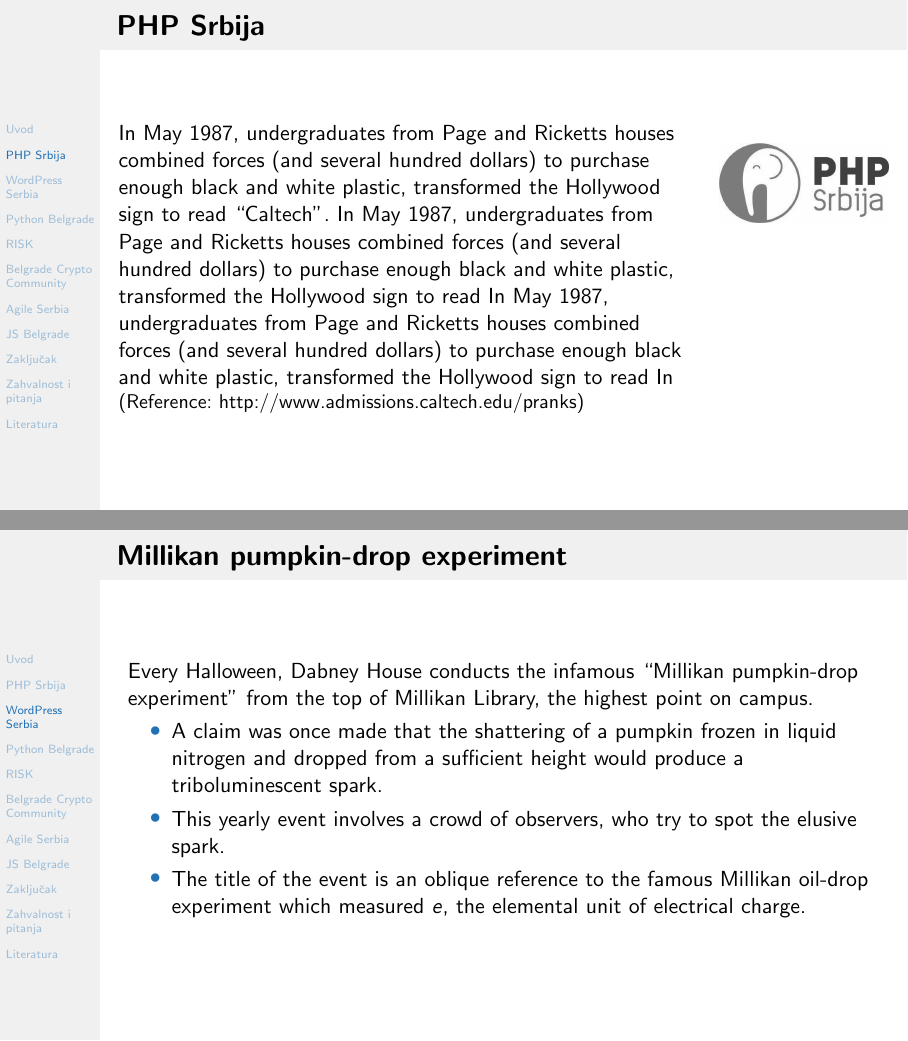
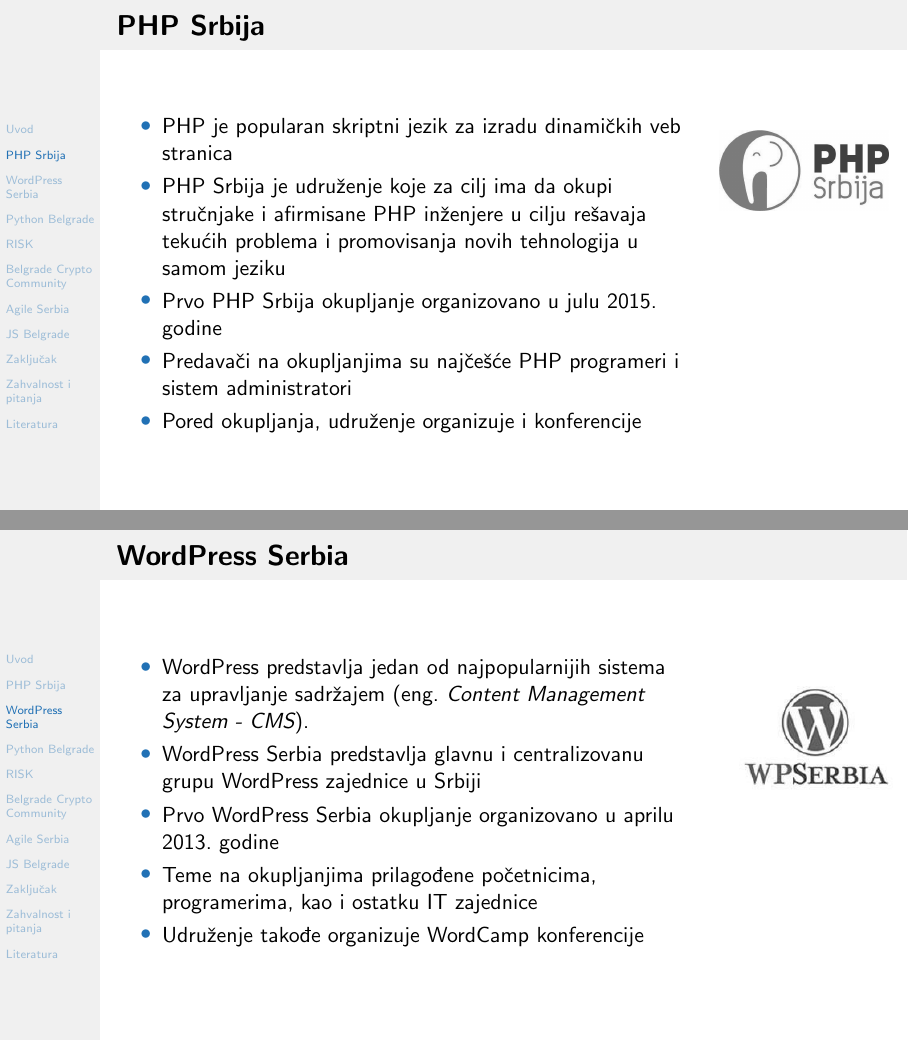
Before and after one commit to djordjev96/msnr, LaTeX slides (prezentacija/caltech_beamer_template.tex): pages 3 and 4 of 13, joined at a grey line. Compiled offline with pdfLaTeX.

Commit message:
PHP i Wordpress prezentacija

```diff
--- a/prezentacija/caltech_beamer_template.tex
+++ b/prezentacija/caltech_beamer_template.tex
@@ -69,45 +69,22 @@
 \begin{columns}[T]
 
 \column{0.75\textwidth}
-In May 1987, undergraduates from Page and Ricketts houses combined forces (and several hundred dollars) to purchase enough black and white plastic, transformed the Hollywood sign to read ``Caltech''.
-In May 1987, undergraduates from Page and Ricketts houses combined forces (and several hundred dollars) to purchase enough black and white plastic, transformed the Hollywood sign to read
-In May 1987, undergraduates from Page and Ricketts houses combined forces (and several hundred dollars) to purchase enough black and white plastic, transformed the Hollywood sign to read In \\
-
-\small{(Reference: http://www.admissions.caltech.edu/pranks)}
+\begin{itemize}
+    \item PHP je popularan skriptni jezik za izradu dinamičkih veb stranica
+    \item PHP Srbija je udruženje koje za cilj ima da okupi stručnjake i afirmisane PHP inženjere u cilju rešavaja tekućih problema i promovisanja novih tehnologija u samom jeziku
+    \item Prvo PHP Srbija okupljanje organizovano u julu 2015. godine
+    \item Predavači na okupljanjima su najčešće PHP programeri i sistem administratori
+    \item Pored okupljanja, udruženje organizuje i konferencije
+\end{itemize}
 
 \column{0.25\textwidth}
-
 \begin{figure}
     \raggedleft
     \includegraphics[scale=0.15]{./images/php_gray.jpg}
 \end{figure}
 
-
-
-
 \end{columns}
 
-% \begin{figure}
-% \raggedleft
-%     \includegraphics[scale=0.15]{./images/php_gray.jpg}
-%     % \includegraphics[width=\columnwidth]{./images/php_gray.jpg}
-%     \caption{``Hollywood is still mad about that,'' says Autumn Looijen, author of \emph{Legends of Caltech III: Techer In the Dark.} \tinimagesy{(Photo downloaded from: http://brennen.caltech.edu/autobiography/automaster2.htm)}}
-%     \label{fig:hollywood_prank}
-% \end{figure}
-
-% This is a brief introduction of \alert{Caltech pranks}.
-
-% \begin{block}{Definition}
-% Prank: a practical joke or mischievous act
-% \end{block}
-
-% \begin{alertblock}{Axiom}
-% Caltech pranks are a key part of the institute's history and identity.
-% \end{alertblock}
-
-% \begin{examples}
-% See the next slide for a prank example.
-% \end{examples}
 \end{frame}
 %---------------------------------------------------------
 
@@ -116,15 +93,28 @@
 %---------------------------------------------------------
 %Changing visivility of the text
 \begin{frame}
-\frametitle{Millikan pumpkin-drop experiment}
-Every Halloween, Dabney House conducts the infamous ``Millikan pumpkin-drop experiment'' from the top of Millikan Library, the highest point on campus.
+\frametitle{WordPress Serbia}
 
+\begin{columns}[T]
+
+\column{0.75\textwidth}
 \begin{itemize}
-    \item A claim was once made that the shattering of a pumpkin frozen in liquid nitrogen and dropped from a sufficient height would produce a triboluminescent spark.
-    \item This yearly event involves a crowd of observers, who try to spot the elusive spark.
-    \item The title of the event is an oblique reference to the famous Millikan oil-drop experiment which measured $e$, the elemental unit of electrical charge.
+    \item WordPress predstavlja jedan od najpopularnijih sistema za upravljanje sadržajem (eng. \emph{Content Management System - CMS}).
+    \item WordPress Serbia predstavlja glavnu i centralizovanu grupu WordPress zajednice u Srbiji
+    \item Prvo WordPress Serbia okupljanje organizovano u aprilu 2013. godine
+    \item Teme na okupljanjima prilagođene početnicima, programerima, kao i ostatku IT zajednice
+    \item Udruženje takođe organizuje WordCamp konferencije
 \end{itemize}
 
+
+\column{0.25\textwidth}
+
+\begin{figure}
+    \raggedleft
+    \includegraphics[scale=0.4]{./images/wp.jpg}
+\end{figure}
+
+\end{columns}
 \end{frame}
 
 \section{Python Belgrade}
```
